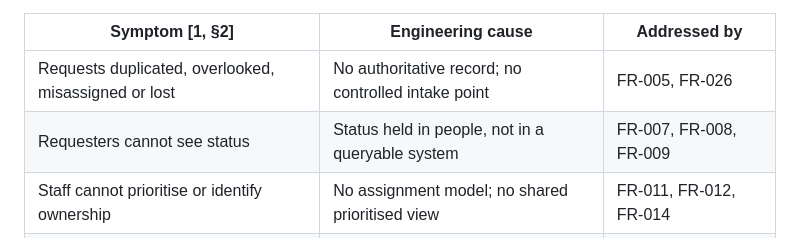
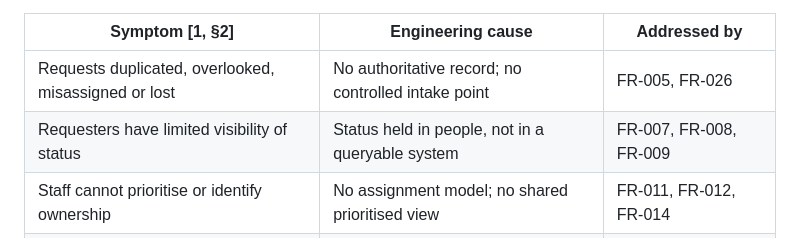
Before and after one commit to DonLukus/Civic-connect, a Markdown page: docs/PED/02-problem-and-business-need.md, the part around the change. Rendered like a GitHub page.

Commit message:
docs(problem): verify symptom to cause mapping against brief section 2 (refs #11)
Checked all 8 CivicConnect scenario symptoms against the PED section 2 table: every symptom is present with an engineering cause, and every FR/NFR in the 'addressed by' column exists in the requirements register. Corrected row 2 from 'Requesters cannot see status' to 'Requesters have limited visibility of status' - the scenario shows requesters can find status by phoning, they just cannot self-serve.

```diff
--- a/docs/PED/02-problem-and-business-need.md
+++ b/docs/PED/02-problem-and-business-need.md
@@ -9,7 +9,7 @@ The organisation does not have a service request problem; it has an information
 | Symptom [1, §2] | Engineering cause | Addressed by |
 |---|---|---|
 | Requests duplicated, overlooked, misassigned or lost | No authoritative record; no controlled intake point | FR-005, FR-026 |
-| Requesters cannot see status | Status held in people, not in a queryable system | FR-007, FR-008, FR-009 |
+| Requesters have limited visibility of status | Status held in people, not in a queryable system | FR-007, FR-008, FR-009 |
 | Staff cannot prioritise or identify ownership | No assignment model; no shared prioritised view | FR-011, FR-012, FR-014 |
 | Weak accountability for status changes | No audit of who changed what and when | FR-025, NFR-006 |
 | Management lacks outstanding/overdue information | No consistent state model, so aggregation is impossible | FR-019, FR-020, FR-021 |
```
